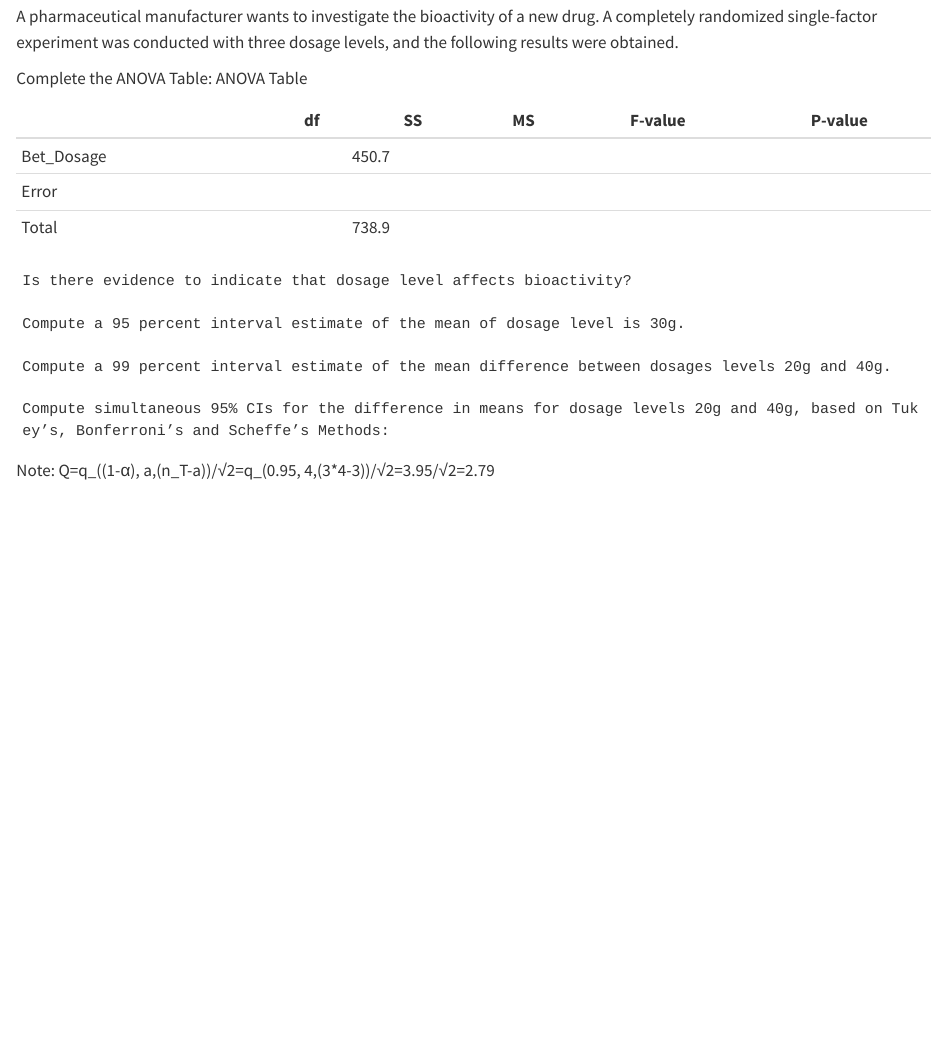
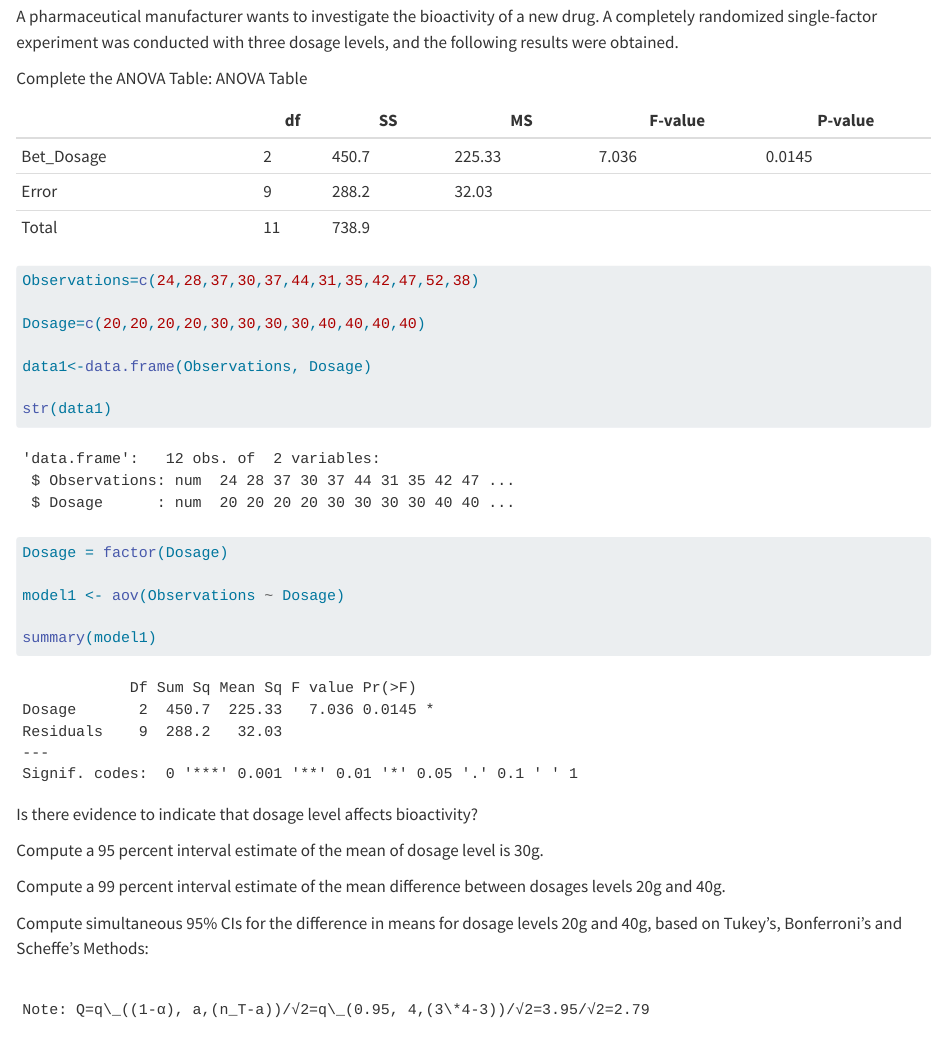
Before and after one commit to j-connor3/ST512, a Quarto document (HW2.qmd): the page in a window 1100 px wide, from 310 px down. Rendered offline with R 4.5, knitr and Pandoc in place of Quarto, with nearby package versions.

Commit message:
Some of 1, still need 2C

````diff
--- a/HW2.qmd
+++ b/HW2.qmd
@@ -20,13 +20,28 @@ A pharmaceutical manufacturer wants to investigate the bioactivity of a new drug
 
 Complete the ANOVA Table: ANOVA Table
 
-|            | df  | SS    | MS  | F-value | P-value |
-|------------|-----|-------|-----|---------|---------|
-| Bet_Dosage |     | 450.7 |     |         |         |
-| Error      |     |       |     |         |         |
-| Total      |     | 738.9 |     |         |         |
+|            | df  | SS    | MS     | F-value | P-value |
+|------------|-----|-------|--------|---------|---------|
+| Bet_Dosage | 2   | 450.7 | 225.33 | 7.036   | 0.0145  |
+| Error      | 9   | 288.2 | 32.03  |         |         |
+| Total      | 11  | 738.9 |        |         |         |
 
+```{r}
+Observations=c(24,28,37,30,37,44,31,35,42,47,52,38)
+
+Dosage=c(20,20,20,20,30,30,30,30,40,40,40,40)
+
+data1<-data.frame(Observations, Dosage)
+
+str(data1)
+
+Dosage = factor(Dosage)
+
+model1 <- aov(Observations ~ Dosage)
+
+summary(model1)
 ```
+
 Is there evidence to indicate that dosage level affects bioactivity?
 
 Compute a 95 percent interval estimate of the mean of dosage level is 30g.
````
Also changed, not shown: HW2.qmd (22 more changed lines).
